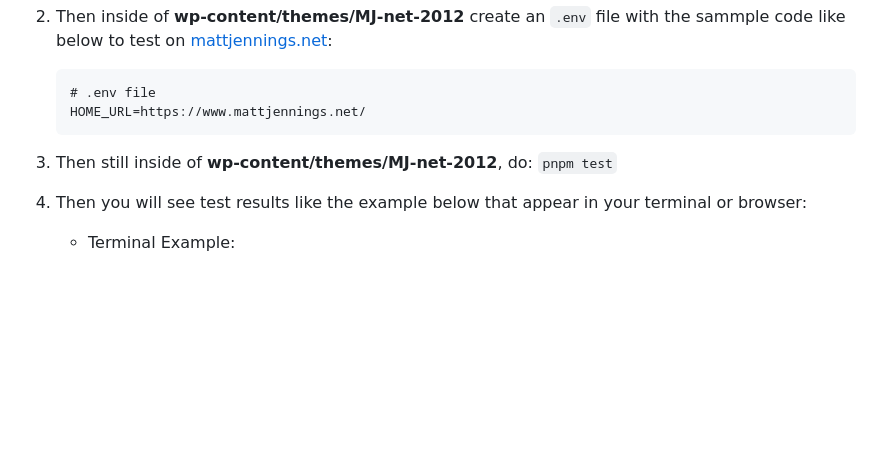
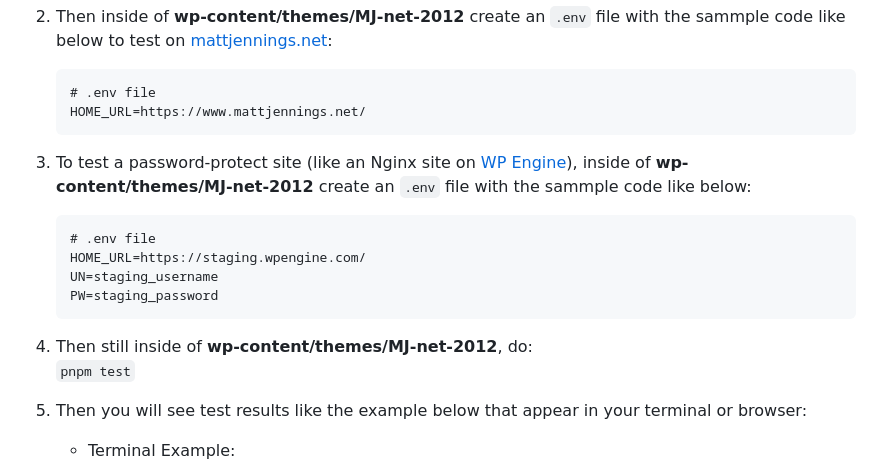
Before and after one commit to Hollyw00d/mattjennings_net, a Markdown page: README.md, the part around the change. Drawn GitHub-style; blank space fills up the shorter version.

Commit message:
updated README with password-protected website Playwright test

````diff
--- a/README.md
+++ b/README.md
@@ -70,10 +70,18 @@ See the files below:
    HOME_URL=https://www.mattjennings.net/
    ```
 
-3. Then still inside of __wp-content/themes/MJ-net-2012__, do:
+3. To test a password-protect site (like an Nginx site on [WP Engine](https://wpengine.com/)), inside of __wp-content/themes/MJ-net-2012__ create an `.env` file with the sammple code like below:
+   ```
+   # .env file
+   HOME_URL=https://staging.wpengine.com/
+   UN=staging_username
+   PW=staging_password
+   ```
+
+4. Then still inside of __wp-content/themes/MJ-net-2012__, do:
    `pnpm test`
 
-4. Then you will see test results like the example below that appear in your terminal or browser:
+5. Then you will see test results like the example below that appear in your terminal or browser:
    - Terminal Example:
      ![Playwright test results in the terminal](./images/playwright-test-results-in-the-terminal.png)
    - Browser example:
````
